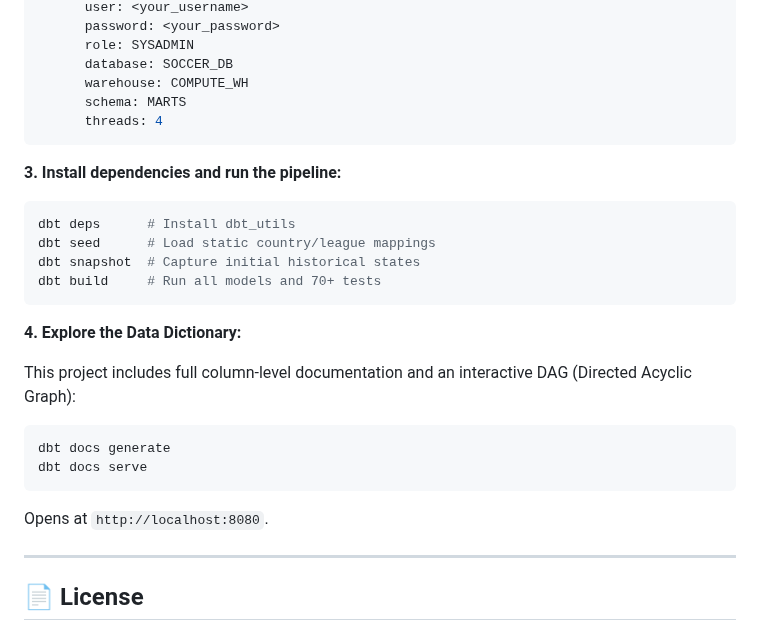
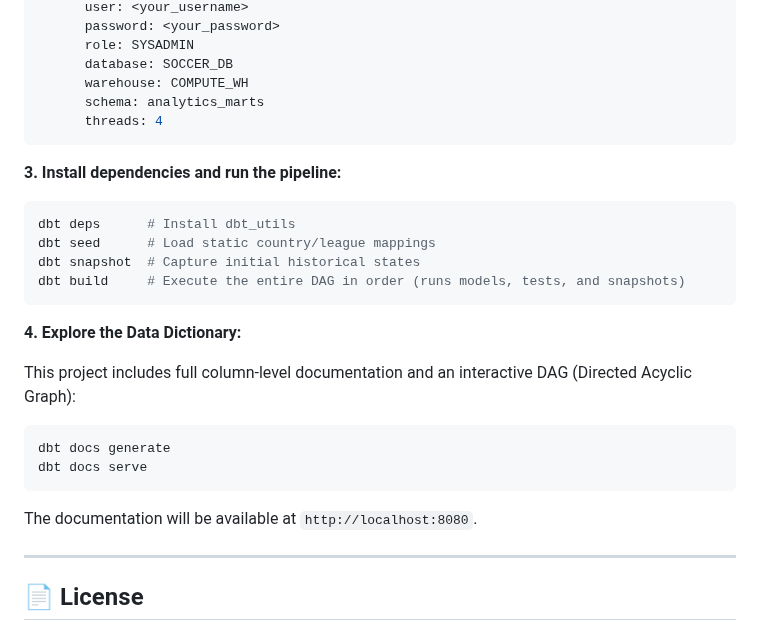
Before and after one commit to oonursoylu/soccer-dbt-snowflake-pipeline, a Markdown page: README.md, the part around one of its changes. Rendered like a GitHub page.

````diff
--- a/README.md
+++ b/README.md
@@ -106,7 +117,7 @@ soccer_analytics:
       role: SYSADMIN
       database: SOCCER_DB
       warehouse: COMPUTE_WH
-      schema: MARTS
+      schema: analytics_marts
       threads: 4
 ```
 
@@ -116,7 +127,7 @@ soccer_analytics:
 dbt deps      # Install dbt_utils
 dbt seed      # Load static country/league mappings
 dbt snapshot  # Capture initial historical states
-dbt build     # Run all models and 70+ tests
+dbt build     # Execute the entire DAG in order (runs models, tests, and snapshots)
 ```
 
 **4. Explore the Data Dictionary:**
@@ -128,7 +139,7 @@ dbt docs generate
 dbt docs serve
 ```
 
-Opens at `http://localhost:8080`.
+The documentation will be available at `http://localhost:8080`.
 
 ---
 
````
Also changed, not shown: other parts of README.md (+26 -15 lines), assets/mart_player_lifecycle_sample.png, 1 other file.
